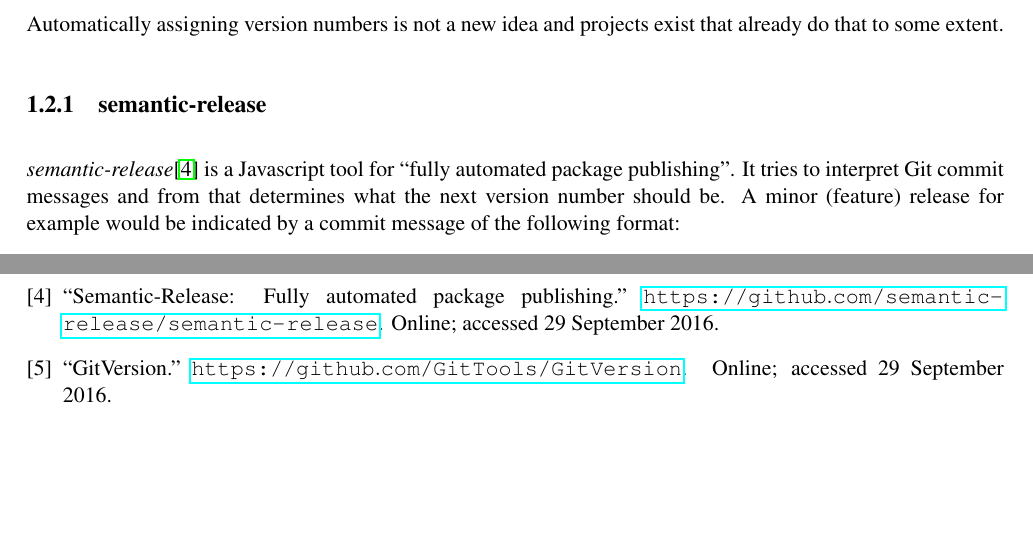
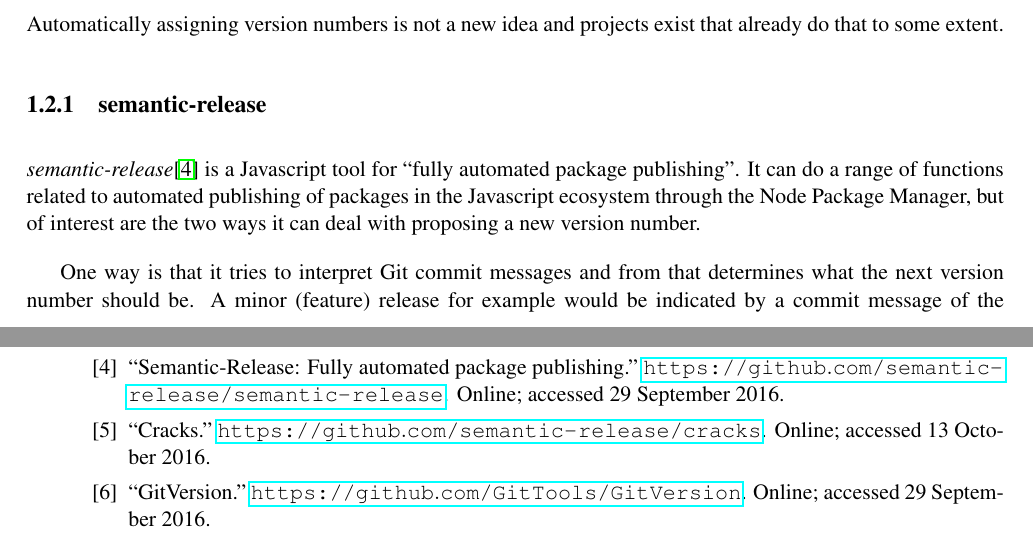
Before and after one commit to cshtarkov/autobump-dissertation, a LaTeX thesis (dissertation.tex): two parts of pages 6 and 9 of 9, joined at a grey line, cut so that both start at the same text, the shorter picture padded with empty space. Compiled offline with pdfLaTeX.

Commit message:
Expand on semantic-release

```diff
--- a/dissertation.tex
+++ b/dissertation.tex
@@ -142,10 +142,15 @@
 \subsection{semantic-release}
 
 \textit{semantic-release}\cite{SemanticRelease} is a Javascript tool
-for ``fully automated package publishing''. It tries to interpret Git
-commit messages and from that determines what the next version number
-should be. A minor (feature) release for example would be indicated by
-a commit message of the following format:
+for ``fully automated package publishing''. It can do a range of
+functions related to automated publishing of packages in the
+Javascript ecosystem through the Node Package Manager, but of interest
+are the two ways it can deal with proposing a new version number.
+
+One way is that it tries to interpret Git commit messages and from
+that determines what the next version number should be. A minor
+(feature) release for example would be indicated by a commit message
+of the following format:
 
 \begin{center}
 \texttt{feat(pencil): add 'graphiteWidth' option}
```
Also changed, not shown: dissertation.tex (22 more changed lines).
